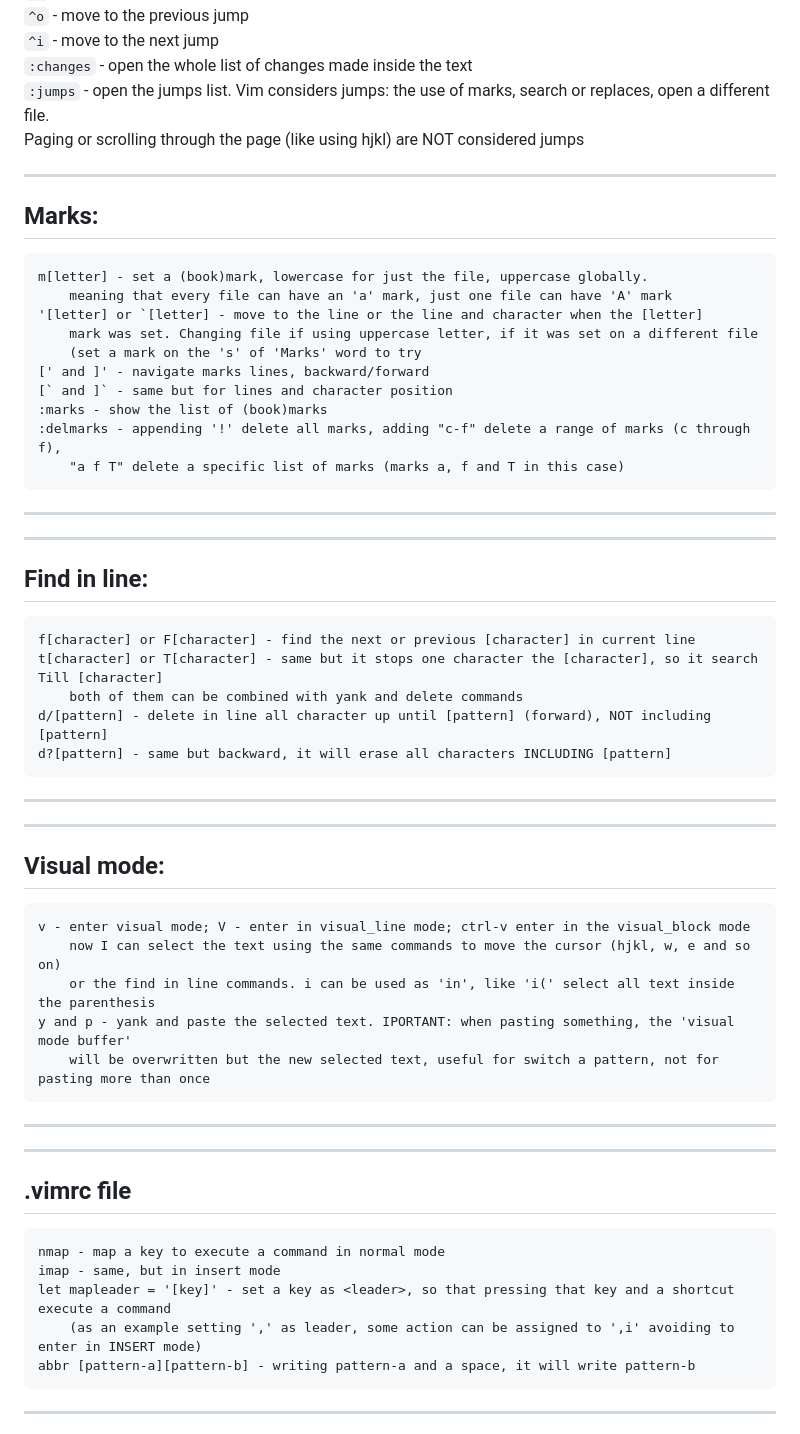
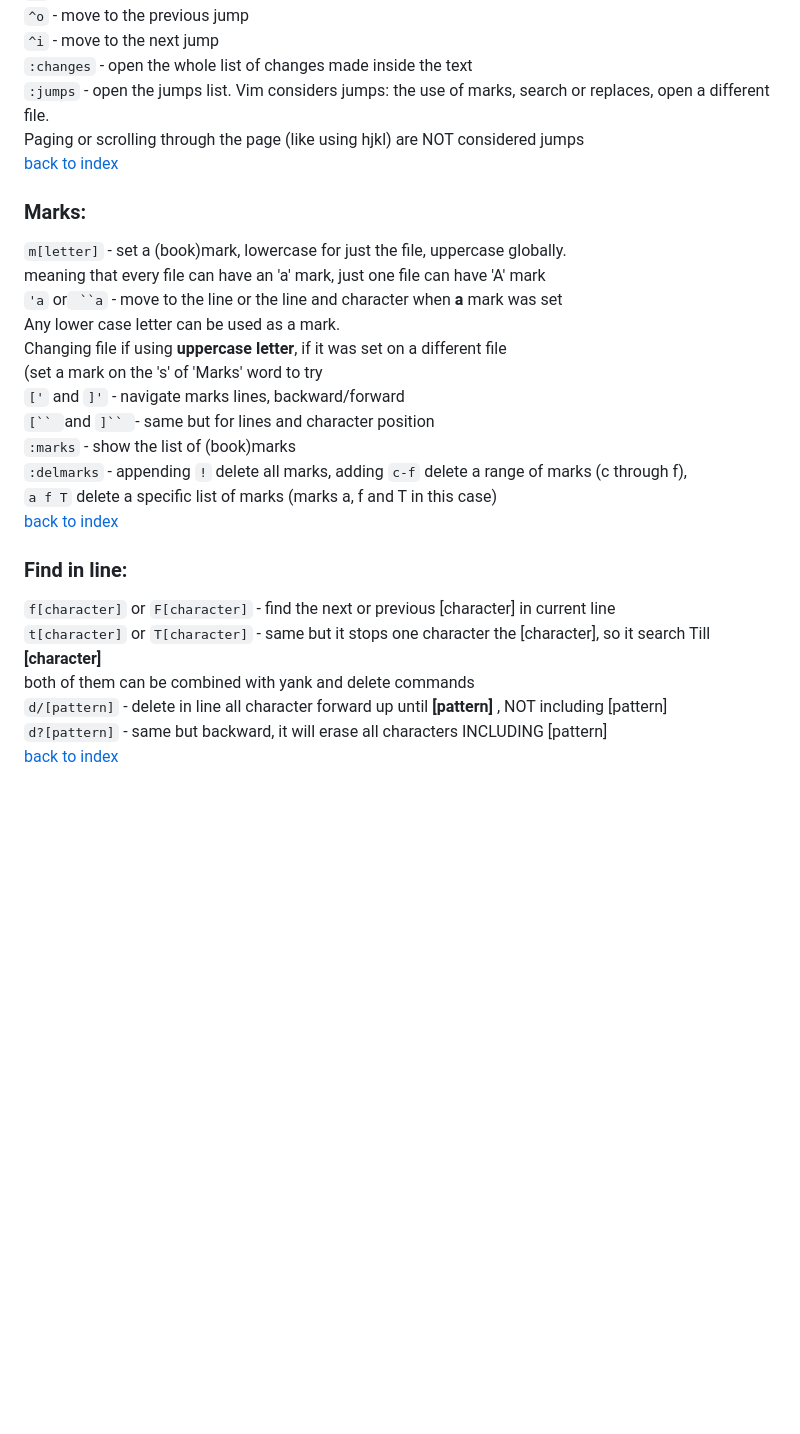
Before and after one commit to sinoath/vimTest, a Markdown page: myVimSheet.md, the part around one of its changes. Rendered like a GitHub page; blank space fills up the shorter version.

Commit message:
main: formatted myVimSheet.md until Fold topic

```diff
--- a/myVimSheet.md
+++ b/myVimSheet.md
@@ -94,49 +94,29 @@ to join more than 1 line at a time<br>
 `:changes` - open the whole list of changes made inside the text<br>
 `:jumps` - open the jumps list. Vim considers jumps: the use of marks, search or replaces, open a different file.<br>
 Paging or scrolling through the page (like using hjkl) are NOT considered jumps<br>
+[back to index](#custom-vim-sheet)
 
------------------------------------------------
-Marks:
------------------------------------------------
-	m[letter] - set a (book)mark, lowercase for just the file, uppercase globally.
-		meaning that every file can have an 'a' mark, just one file can have 'A' mark
-	'[letter] or `[letter] - move to the line or the line and character when the [letter]
-		mark was set. Changing file if using uppercase letter, if it was set on a different file
-		(set a mark on the 's' of 'Marks' word to try
-	[' and ]' - navigate marks lines, backward/forward
-	[` and ]` - same but for lines and character position
-	:marks - show the list of (book)marks
-	:delmarks - appending '!' delete all marks, adding "c-f" delete a range of marks (c through f),
-		"a f T" delete a specific list of marks (marks a, f and T in this case)
----------
+### Marks:
 
------------------------------------------------
-Find in line:
------------------------------------------------
-	f[character] or F[character] - find the next or previous [character] in current line
-	t[character] or T[character] - same but it stops one character the [character], so it search Till [character]
-		both of them can be combined with yank and delete commands
-	d/[pattern] - delete in line all character up until [pattern] (forward), NOT including [pattern]
-	d?[pattern] - same but backward, it will erase all characters INCLUDING [pattern]
----------
+`m[letter]` - set a (book)mark, lowercase for just the file, uppercase globally.<br>
+meaning that every file can have an 'a' mark, just one file can have 'A' mark<br>
+`'a` or` ``a` - move to the line or the line and character when **a** mark was set<br>
+Any lower case letter can be used as a mark.<br>
+Changing file if using **uppercase letter**, if it was set on a different file<br>
+(set a mark on the 's' of 'Marks' word to try<br>
+`['` and `]'` - navigate marks lines, backward/forward<br>
+`[`` `and `]`` `- same but for lines and character position<br>
+`:marks` - show the list of (book)marks<br>
+`:delmarks` - appending `!` delete all marks, adding `c-f` delete a range of marks (c through f), <br>
+`a f T` delete a specific list of marks (marks a, f and T in this case)<br>
+[back to index](#custom-vim-sheet)
 
------------------------------------------------
-Visual mode:
------------------------------------------------
-	v - enter visual mode; V - enter in visual_line mode; ctrl-v enter in the visual_block mode
-		now I can select the text using the same commands to move the cursor (hjkl, w, e and so on)
-		or the find in line commands. i can be used as 'in', like 'i(' select all text inside the parenthesis
-	y and p - yank and paste the selected text. IPORTANT: when pasting something, the 'visual mode buffer'
-		will be overwritten but the new selected text, useful for switch a pattern, not for pasting more than once
----------
+### Find in line:
 
------------------------------------------------
-.vimrc file
------------------------------------------------
-	nmap - map a key to execute a command in normal mode
-	imap - same, but in insert mode
-	let mapleader = '[key]' - set a key as <leader>, so that pressing that key and a shortcut execute a command
-		(as an example setting ',' as leader, some action can be assigned to ',i' avoiding to enter in INSERT mode)
-	abbr [pattern-a][pattern-b] - writing pattern-a and a space, it will write pattern-b
----------
+`f[character]` or `F[character]` - find the next or previous [character] in current line<br>
+`t[character]` or `T[character]` - same but it stops one character the [character], so it search Till **[character]**<br>
+both of them can be combined with yank and delete commands<br>
+`d/[pattern]` - delete in line all character forward up until **[pattern]** , NOT including [pattern]<br>
+`d?[pattern]` - same but backward, it will erase all characters INCLUDING [pattern]<br>
+[back to index](#custom-vim-sheet)
 
```
Also changed, not shown: other parts of myVimSheet.md (+139 -126 lines).
